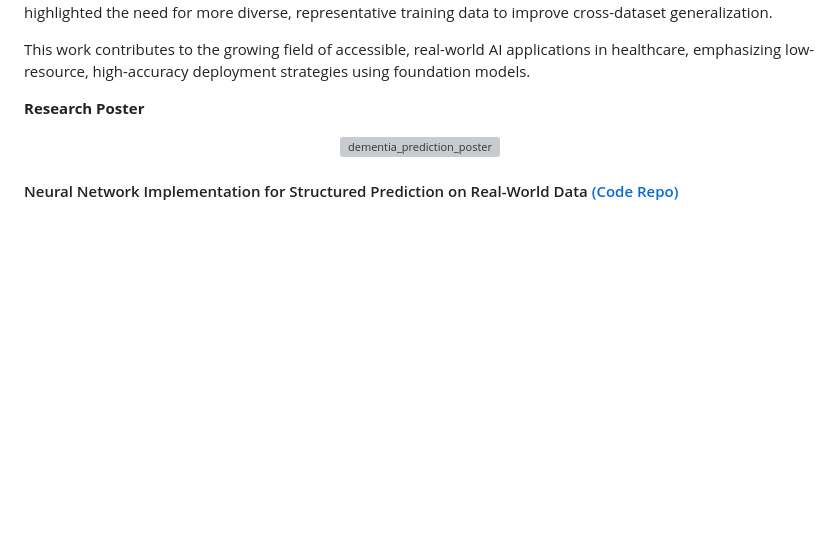
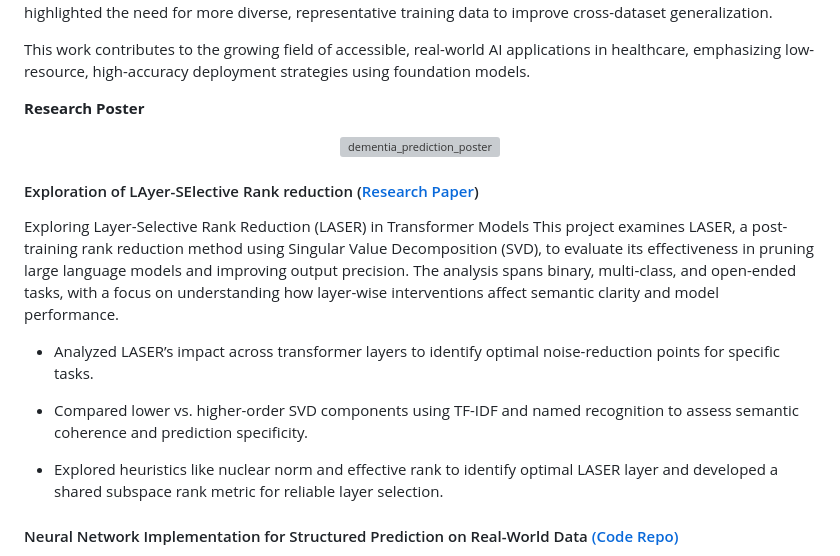
Before and after one commit to Yoma01/github.io, a Markdown page: contents/projects.md, the part around the change. Drawn GitHub-style; blank space fills up the shorter version; grey boxes are pictures that could not be loaded.

```diff
--- a/contents/projects.md
+++ b/contents/projects.md
@@ -10,6 +10,17 @@ This work contributes to the growing field of accessible, real-world AI applicat
 <p align="center">
   <img src="static/assets/img/Poster%20566.png" alt="dementia_prediction_poster" width="500"/>
 </p>
+
+#### Exploration of LAyer-SElective Rank reduction ([Research Paper](https://github.com/Yoma01/Research-Contributions/blob/main/Layer_Selective_Rank_Reduction.pdf))
+Exploring Layer-Selective Rank Reduction (LASER) in Transformer Models
+This project examines LASER, a post-training rank reduction method using Singular Value Decomposition (SVD), to evaluate its effectiveness in pruning large language models and improving output precision. The analysis spans binary, multi-class, and open-ended tasks, with a focus on understanding how layer-wise interventions affect semantic clarity and model performance.
+
+- Analyzed LASER’s impact across transformer layers to identify optimal noise-reduction points for specific tasks.
+
+- Compared lower vs. higher-order SVD components using TF-IDF and named recognition to assess semantic coherence and prediction specificity.
+
+- Explored heuristics like nuclear norm and effective rank to identify optimal LASER layer and developed a shared subspace rank metric for reliable layer selection.
+
 
 #### Neural Network Implementation for Structured Prediction on Real-World Data [(Code Repo)](https://github.com/Yoma01/Housing-Price-Prediction-Neural-Network-)
 
```
